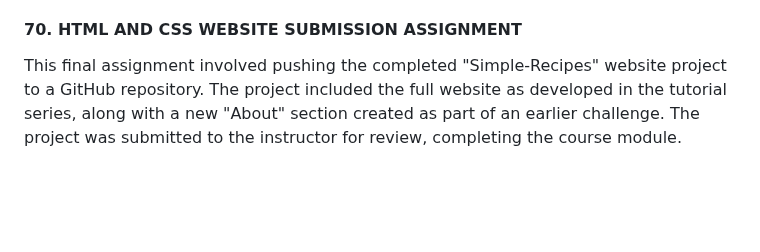
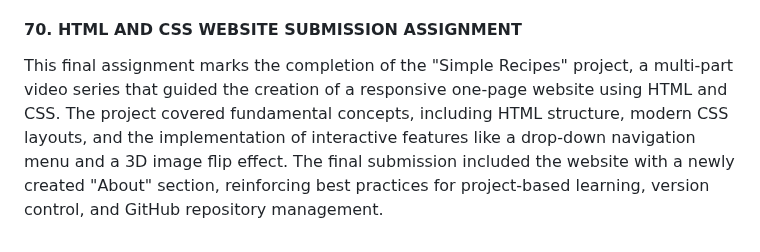
Before and after one commit to DVillers77/HTML-AND-CSS-PROJECTS, a Markdown page: README.md, the part around the change. GitHub-like rendering; blank space fills up the shorter version.

Commit message:
docs: final update to README.md

```diff
--- a/README.md
+++ b/README.md
@@ -360,4 +360,4 @@ This challenge involved adding a new "About" section to the "Simple Recipes" web
 
 #### 70. HTML AND CSS WEBSITE SUBMISSION ASSIGNMENT
 
-This final assignment involved pushing the completed "Simple-Recipes" website project to a GitHub repository. The project included the full website as developed in the tutorial series, along with a new "About" section created as part of an earlier challenge. The project was submitted to the instructor for review, completing the course module.
+This final assignment marks the completion of the "Simple Recipes" project, a multi-part video series that guided the creation of a responsive one-page website using HTML and CSS. The project covered fundamental concepts, including HTML structure, modern CSS layouts, and the implementation of interactive features like a drop-down navigation menu and a 3D image flip effect. The final submission included the website with a newly created "About" section, reinforcing best practices for project-based learning, version control, and GitHub repository management.
```
